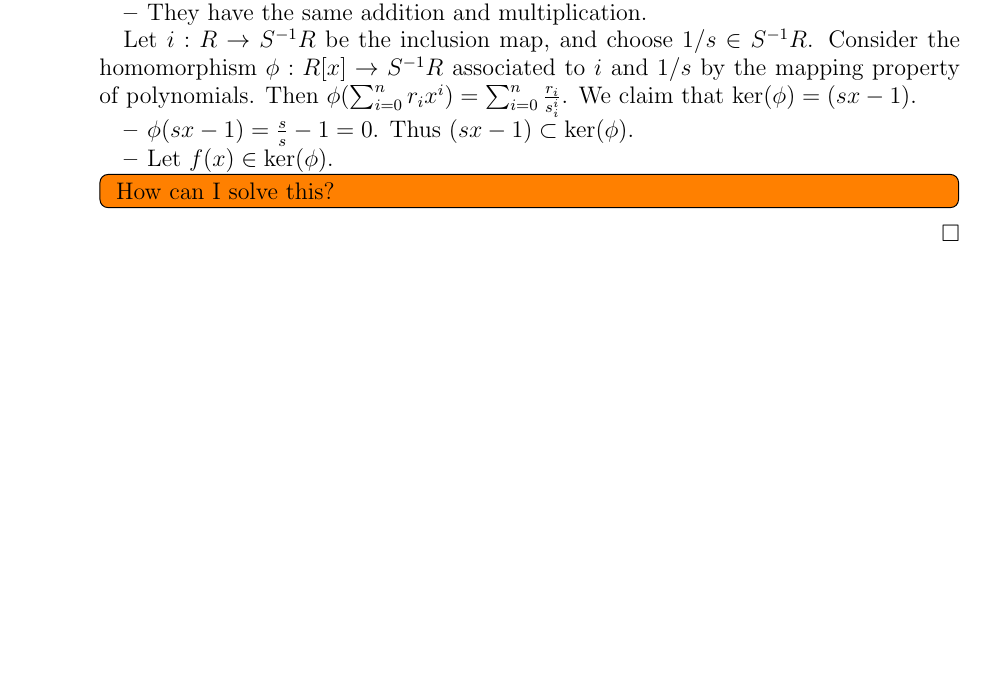
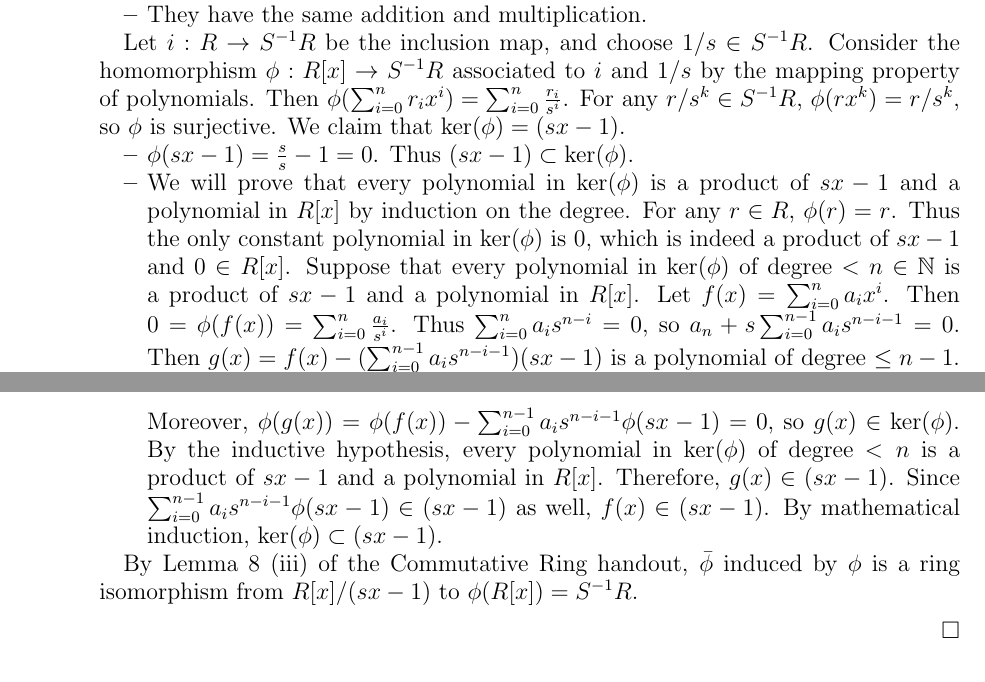
Before and after one commit to hidenori-shinohara/courses, a LaTeX paper (math601/10-9/math601-10-9.tex): part of page 1 of 6 before the commit and two parts of pages 1 and 2 of 6 after it, the two joined at a grey line, cut so that both start at the same text, the shorter picture padded with empty space. Compiled offline with pdfLaTeX.

Commit message:
Finish problem 3 (601)

```diff
--- a/math601/10-9/math601-10-9.tex
+++ b/math601/10-9/math601-10-9.tex
@@ -103,18 +103,30 @@
 
       Let $i: R \rightarrow S^{-1}R$ be the inclusion map, and choose $1/s \in S^{-1}R$.
       Consider the homomorphism $\phi: R[x] \rightarrow S^{-1}R$ associated to $i$ and $1/s$ by the mapping property of polynomials.
-      Then $\phi(\sum_{i=0}^n r_ix^i) = \sum_{i=0}^n \frac{r_i}{s_i^i}$.
+      Then $\phi(\sum_{i=0}^n r_ix^i) = \sum_{i=0}^n \frac{r_i}{s^i}$.
+      For any $r/s^k \in S^{-1}R$, $\phi(rx^k) = r/s^k$, so $\phi$ is surjective.
       We claim that $\ker(\phi) = (sx - 1)$.
       \begin{itemize}
         \item
           $\phi(sx - 1) = \frac{s}{s} - 1 = 0$.
           Thus $(sx - 1) \subset \ker(\phi)$.
         \item
-          Let $f(x) \in \ker(\phi)$.
+          We will prove that every polynomial in $\ker(\phi)$ is a product of $sx - 1$ and a polynomial in $R[x]$ by induction on the degree.
+          For any $r \in R$, $\phi(r) = r$.
+          Thus the only constant polynomial in $\ker(\phi)$ is 0, which is indeed a product of $sx - 1$ and $0 \in R[x]$.
+          Suppose that every polynomial in $\ker(\phi)$ of degree $< n \in \mathbb{N}$ is a product of $sx - 1$ and a polynomial in $R[x]$.
+          Let $f(x) = \sum_{i=0}^{n} a_ix^i$.
+          Then $0 = \phi(f(x)) = \sum_{i=0}^n \frac{a_i}{s^i}$.
+          Thus $\sum_{i=0}^{n} a_is^{n - i} = 0$, so $a_n + s\sum_{i=0}^{n - 1} a_is^{n - i - 1} = 0$.
+          Then $g(x) = f(x) - (\sum_{i=0}^{n - 1}a_is^{n - i - 1})(sx - 1)$ is a polynomial of degree $\leq n - 1$.
+          Moreover, $\phi(g(x)) = \phi(f(x)) - \sum_{i=0}^{n - 1}a_is^{n - i - 1}\phi(sx - 1) = 0$, so $g(x) \in \ker(\phi)$.
+          By the inductive hypothesis, every polynomial in $\ker(\phi)$ of degree $< n$ is a product of $sx - 1$ and a polynomial in $R[x]$.
+          Therefore, $g(x) \in (sx - 1)$.
+          Since $\sum_{i=0}^{n - 1}a_is^{n - i - 1}\phi(sx - 1) \in (sx - 1)$ as well, $f(x) \in (sx - 1)$.
+          By mathematical induction, $\ker(\phi) \subset (sx - 1)$.
       \end{itemize}
-      \todo[inline]{
-        How can I solve this?
-      }
+
+      By Lemma 8 (iii) of the Commutative Ring handout, $\bar{\phi}$ induced by $\phi$ is a ring isomorphism from $R[x]/(sx - 1)$ to $\phi(R[x]) = S^{-1}R$.
   \end{itemize}
 \end{proof}
 
```
Also changed, not shown: math601/10-9/math601-10-9.pdf.
